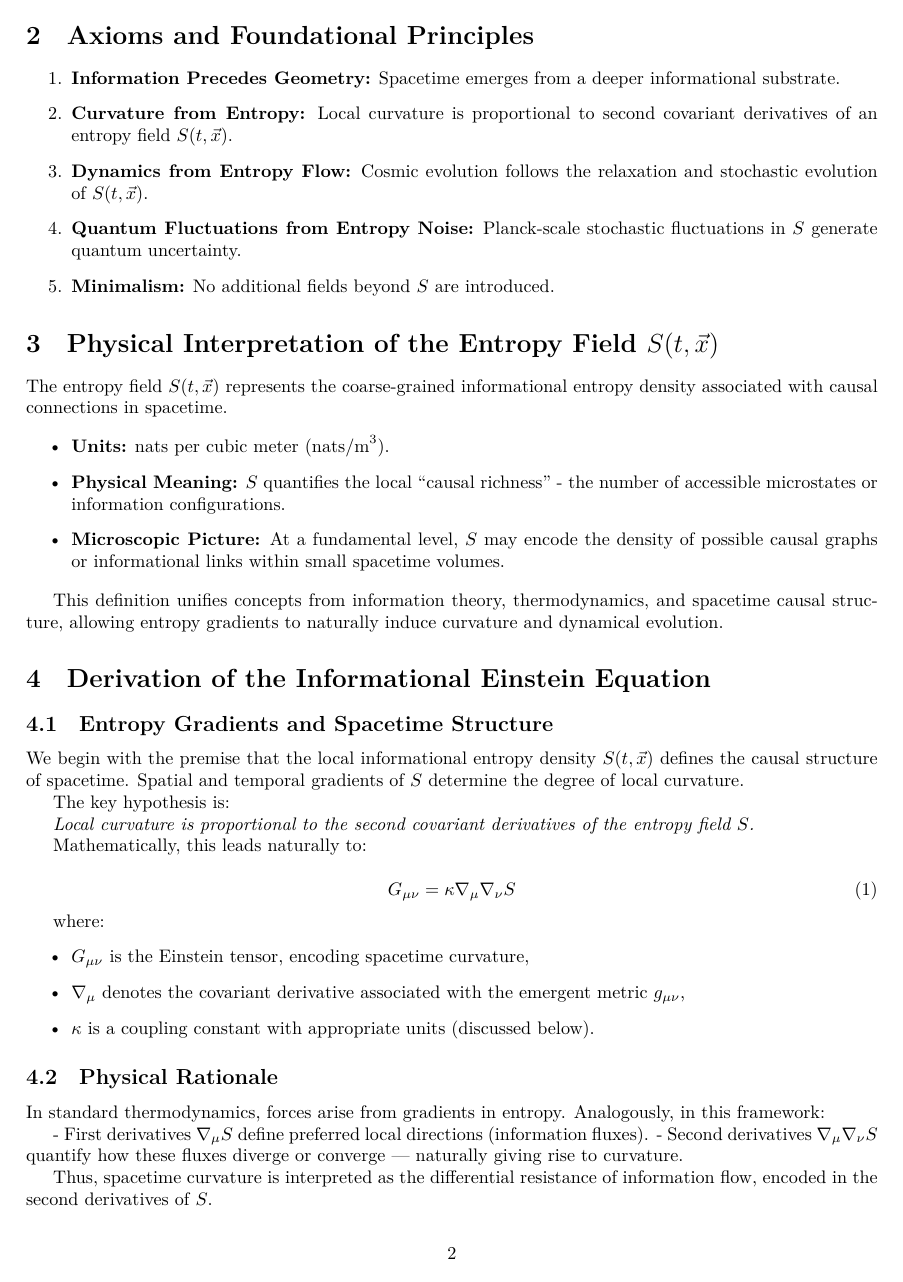
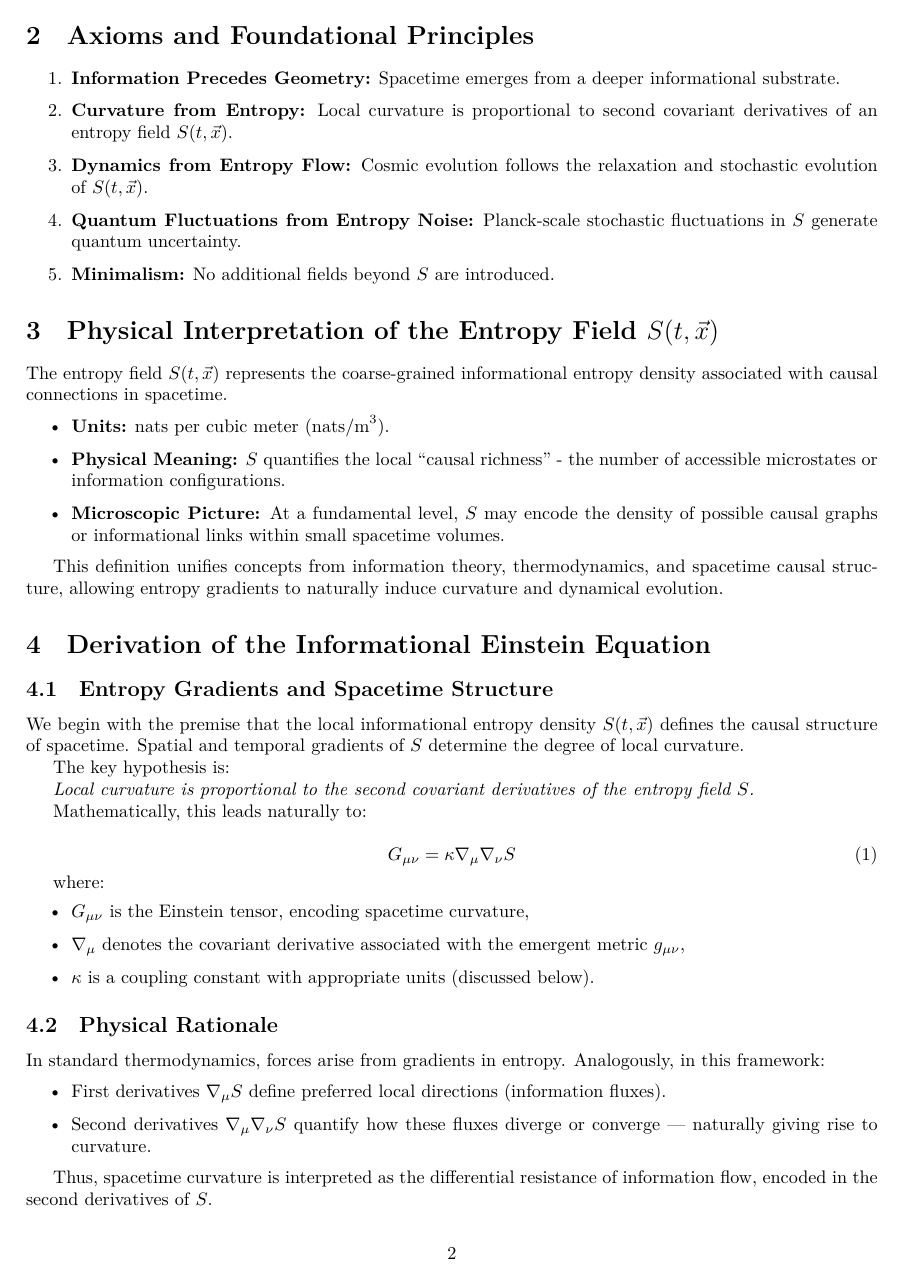
Before and after one commit to seanwevans/EFC, a LaTeX paper (main.tex): page 2 of 13. The pictures show the PDF file main.pdf that the author committed with the source.

Commit message:
v1.2: minor formatting fixes

```diff
--- a/main.tex
+++ b/main.tex
@@ -98,18 +98,21 @@ where:
 In standard thermodynamics, forces arise from gradients in entropy.
 Analogously, in this framework:
 
-- First derivatives $\nabla_\mu S$ define preferred local directions (information fluxes).
-- Second derivatives $\nabla_\mu \nabla_\nu S$ quantify how these fluxes diverge or converge — naturally giving rise to curvature.
+\begin{itemize}
+\item First derivatives $\nabla_\mu S$ define preferred local directions (information fluxes).
+\item Second derivatives $\nabla_\mu \nabla_\nu S$ quantify how these fluxes diverge or converge — naturally giving rise to curvature.
+\end{itemize}
 
 Thus, spacetime curvature is interpreted as the differential resistance of information flow, encoded in the second derivatives of $S$.
 
 \subsection{Dimensional Analysis}
 
 We check dimensional consistency of Eq.~\eqref{eq:InformationalEinstein}.
-
-- $[G_{\mu\nu}] = \text{(curvature)} = \text{length}^{-2}$,
-- $[S] = \text{nats/m}^3$ (entropy density),
-- $[\nabla_\mu] = \text{length}^{-1}$.
+\begin{itemize}
+\item $[G_{\mu\nu}] = \text{(curvature)} = \text{length}^{-2}$,
+\item $[S] = \text{nats/m}^3$ (entropy density),
+\item $[\nabla_\mu] = \text{length}^{-1}$.
+\end{itemize}
 
 Thus:
 
@@ -325,9 +331,11 @@ Small stochastic perturbations at the horizon boundary can allow information (en
 
 We propose a simple toy model:
 
-- Let $S_{\text{horizon}}(t)$ be the entropy density at the black hole boundary.
-- Assume stochastic perturbations $\delta S$ induce small, discrete jumps in local causal connectivity.
-- The leakage rate $\Gamma$ is proportional to the variance of $\delta S$:
+\begin{itemize}
+\item Let $S_{\text{horizon}}(t)$ be the entropy density at the black hole boundary.
+\item Assume stochastic perturbations $\delta S$ induce small, discrete jumps in local causal connectivity.
+\item The leakage rate $\Gamma$ is proportional to the variance of $\delta S$:
+\end{itemize}
 
 \begin{equation}
 \Gamma \sim \sigma_{\text{horizon}}^2
@@ -413,9 +421,10 @@ In the entropy-first framework:
 \end{itemize}
 
 \subsection{Predicted Behavior}
-
-- At high redshift ($z \gtrsim 2$), deviations from $\Lambda$CDM in $f\sigma_8(z)$ are expected to be small, matching the successful early universe structure formation.
-- At low redshift ($z \lesssim 1$), deviations become measurable as the entropy field dynamics drive late-time acceleration differently from a cosmological constant.
+\begin{itemize}
+\item At high redshift ($z \gtrsim 2$), deviations from $\Lambda$CDM in $f\sigma_8(z)$ are expected to be small, matching the successful early universe structure formation.
+\item At low redshift ($z \lesssim 1$), deviations become measurable as the entropy field dynamics drive late-time acceleration differently from a cosmological constant.
+\end{itemize}
 
 \subsection{Placeholders for Data Comparison}
 
```
Also changed, not shown: main.pdf, main.tex (37 more changed lines).
